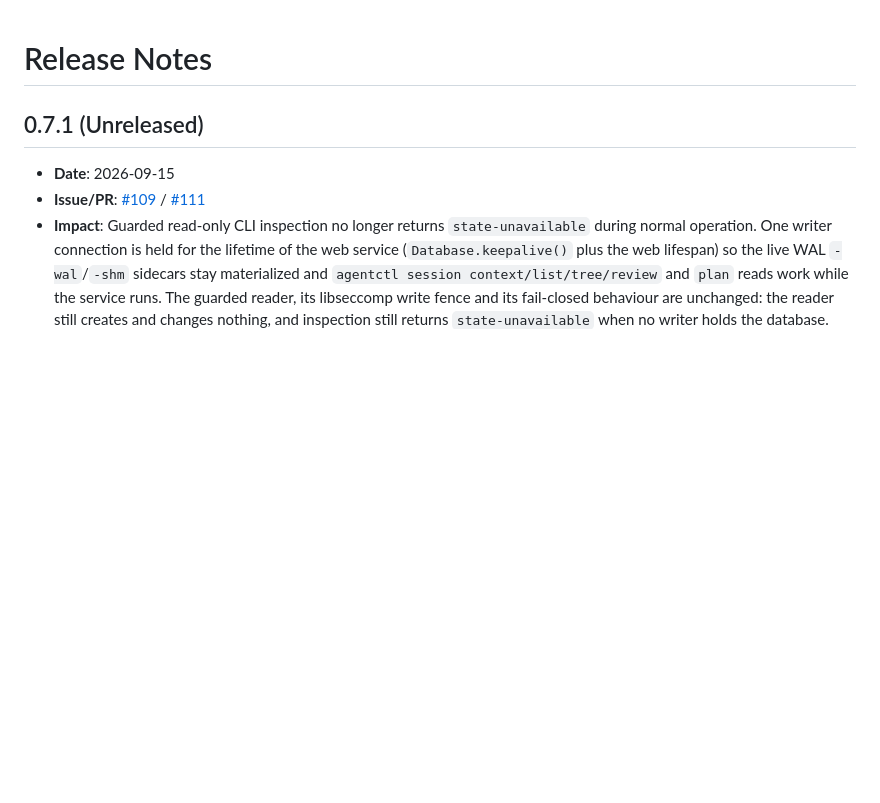
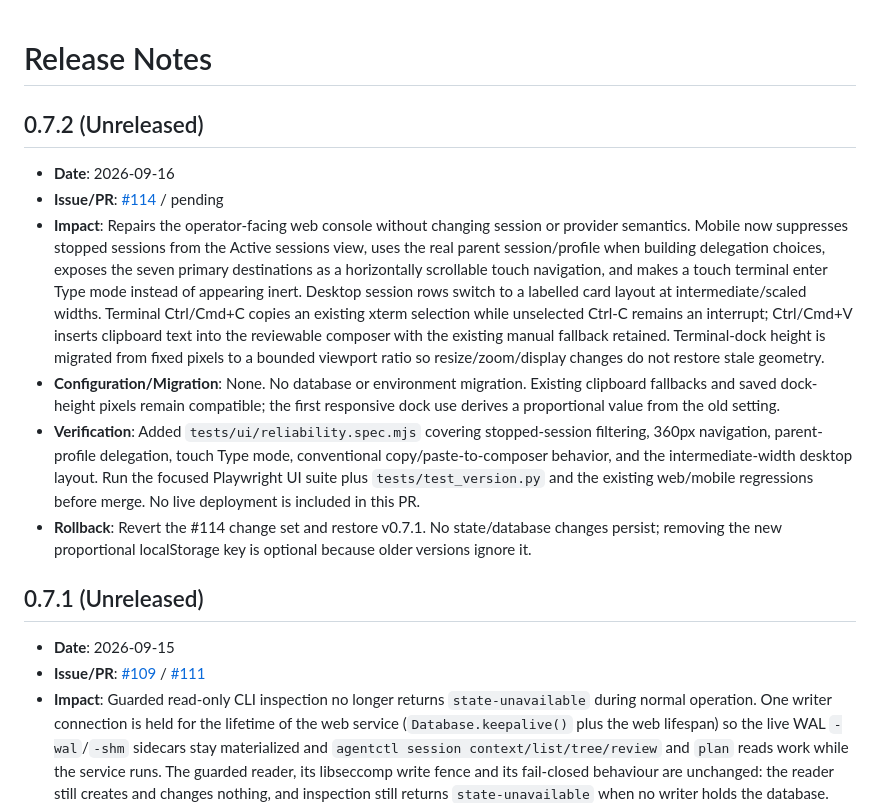
Before and after one commit to Fadekyun/agent-console, a Markdown page: docs/RELEASE_NOTES.md, the part around the change. Rendered like a GitHub page; blank space fills up the shorter version.

Commit message:
docs: add 0.7.2 UI reliability release notes (#114)

```diff
--- a/docs/RELEASE_NOTES.md
+++ b/docs/RELEASE_NOTES.md
@@ -1,4 +1,13 @@
 # Release Notes
+
+## 0.7.2 (Unreleased)
+
+- **Date**: 2026-09-16
+- **Issue/PR**: [#114](https://github.com/Fadekyun/agent-console/issues/114) / pending
+- **Impact**: Repairs the operator-facing web console without changing session or provider semantics. Mobile now suppresses stopped sessions from the Active sessions view, uses the real parent session/profile when building delegation choices, exposes the seven primary destinations as a horizontally scrollable touch navigation, and makes a touch terminal enter Type mode instead of appearing inert. Desktop session rows switch to a labelled card layout at intermediate/scaled widths. Terminal Ctrl/Cmd+C copies an existing xterm selection while unselected Ctrl-C remains an interrupt; Ctrl/Cmd+V inserts clipboard text into the reviewable composer with the existing manual fallback retained. Terminal-dock height is migrated from fixed pixels to a bounded viewport ratio so resize/zoom/display changes do not restore stale geometry.
+- **Configuration/Migration**: None. No database or environment migration. Existing clipboard fallbacks and saved dock-height pixels remain compatible; the first responsive dock use derives a proportional value from the old setting.
+- **Verification**: Added `tests/ui/reliability.spec.mjs` covering stopped-session filtering, 360px navigation, parent-profile delegation, touch Type mode, conventional copy/paste-to-composer behavior, and the intermediate-width desktop layout. Run the focused Playwright UI suite plus `tests/test_version.py` and the existing web/mobile regressions before merge. No live deployment is included in this PR.
+- **Rollback**: Revert the #114 change set and restore v0.7.1. No state/database changes persist; removing the new proportional localStorage key is optional because older versions ignore it.
 
 ## 0.7.1 (Unreleased)
 
```
